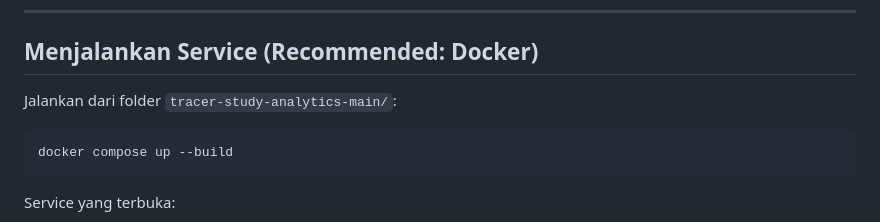
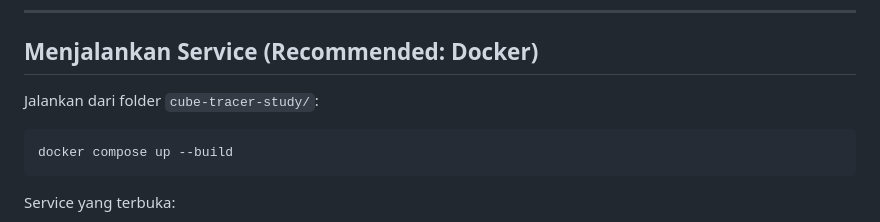
Before and after one commit to dheaputri16/deploy-tracer-study, a Markdown page: cube-tracer-study/README.md, the part around the change. Drawn GitHub-style.

````diff
--- a/cube-tracer-study/README.md
+++ b/cube-tracer-study/README.md
@@ -69,7 +69,7 @@ Berisi definisi view berbasis YAML:
 
 ## Menjalankan Service (Recommended: Docker)
 
-Jalankan dari folder `tracer-study-analytics-main/`:
+Jalankan dari folder `cube-tracer-study/`:
 
 ```bash
 docker compose up --build
````
